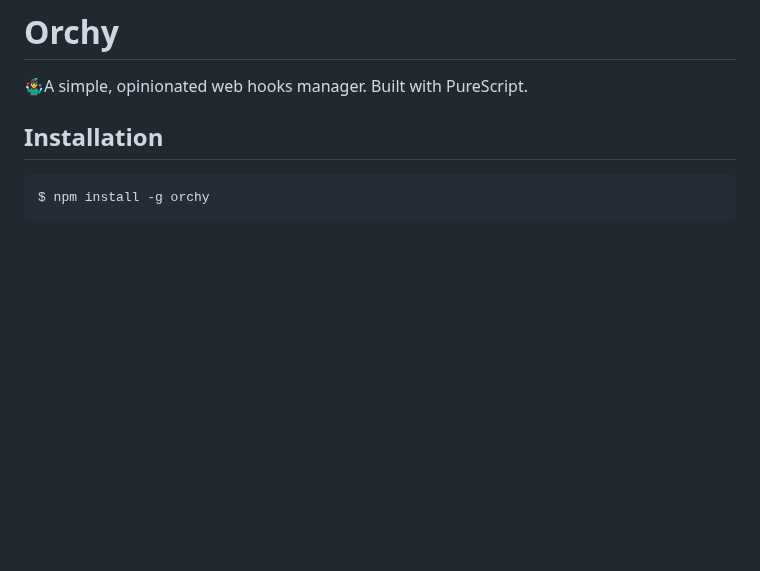
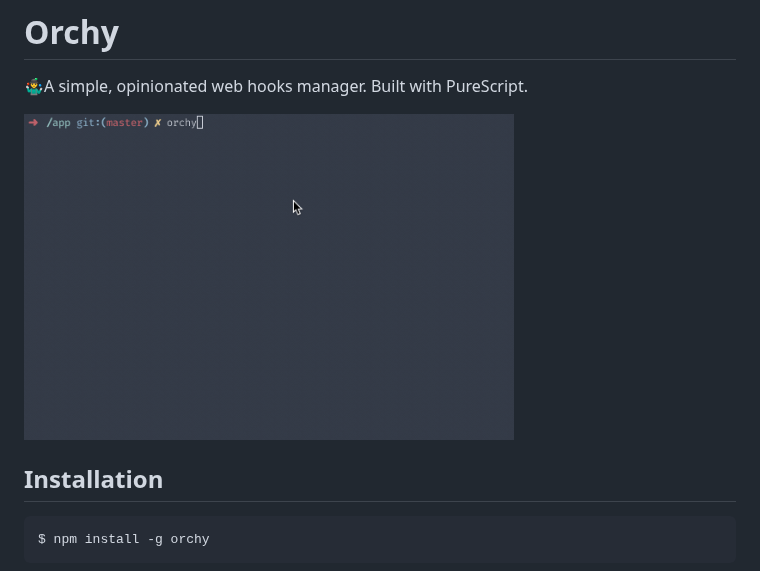
Before and after one commit to maciejsmolinski/orchy, a Markdown page: README.md, the part around the change. GitHub-like rendering; pictures changed too: assets/success.gif (added); blank space fills up the shorter version.

Commit message:
docs(Readme): show server in action - attach gif

```diff
--- a/README.md
+++ b/README.md
@@ -1,6 +1,8 @@
 # Orchy
 
 🤹‍♂️A simple, opinionated web hooks manager. Built with PureScript.
+
+<img src="/assets/success.gif" width="490" height="325"/>
 
 ## Installation
 
```
Also changed, not shown: assets/incorrect-token.gif (added).
